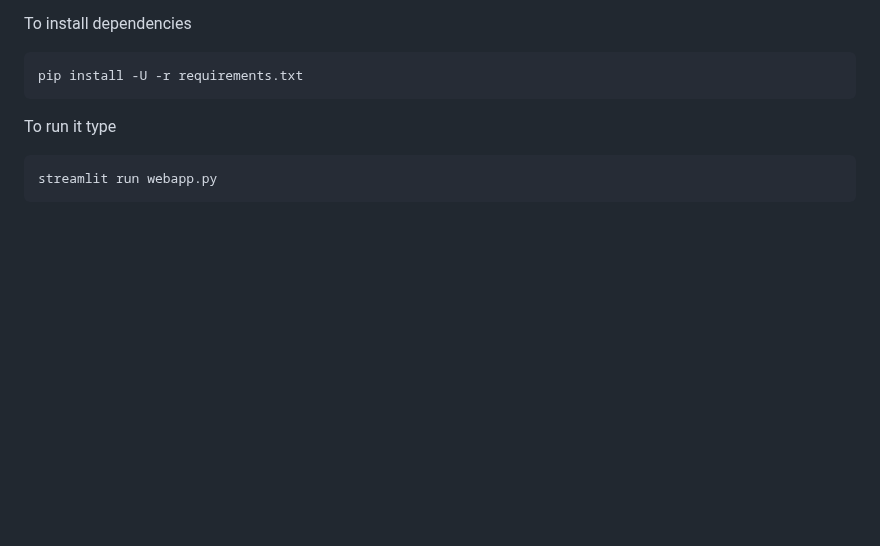
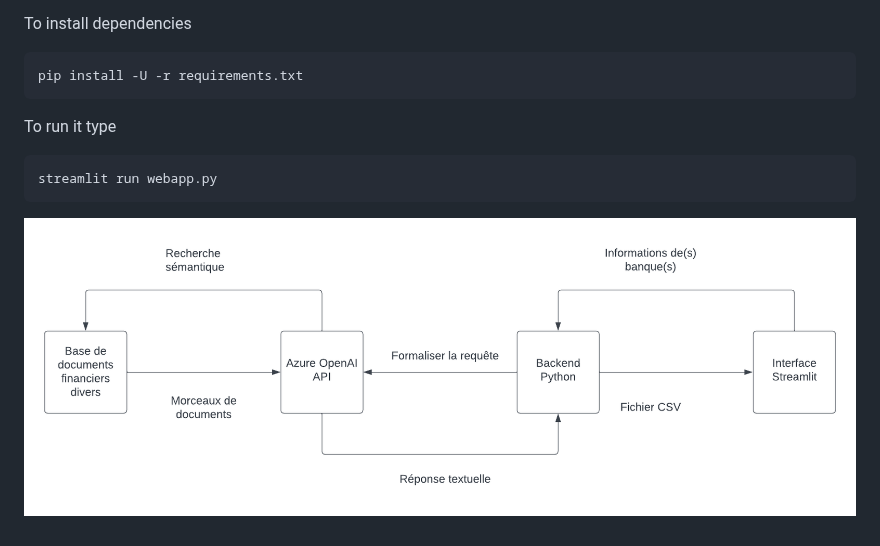
Before and after one commit to eljandoubi/ACPR-BANK-PROFIT-NAVIGATOR, a Markdown page: README.md, the part around the change. Rendered like a GitHub page; pictures changed too: acpr_diagram.png (added); blank space fills up the shorter version.

Commit message:
add diagram

````diff
--- a/README.md
+++ b/README.md
@@ -28,3 +28,4 @@ To run it type
 ```bash
 streamlit run webapp.py
 ```
+![diagram](acpr_diagram.png)
````
